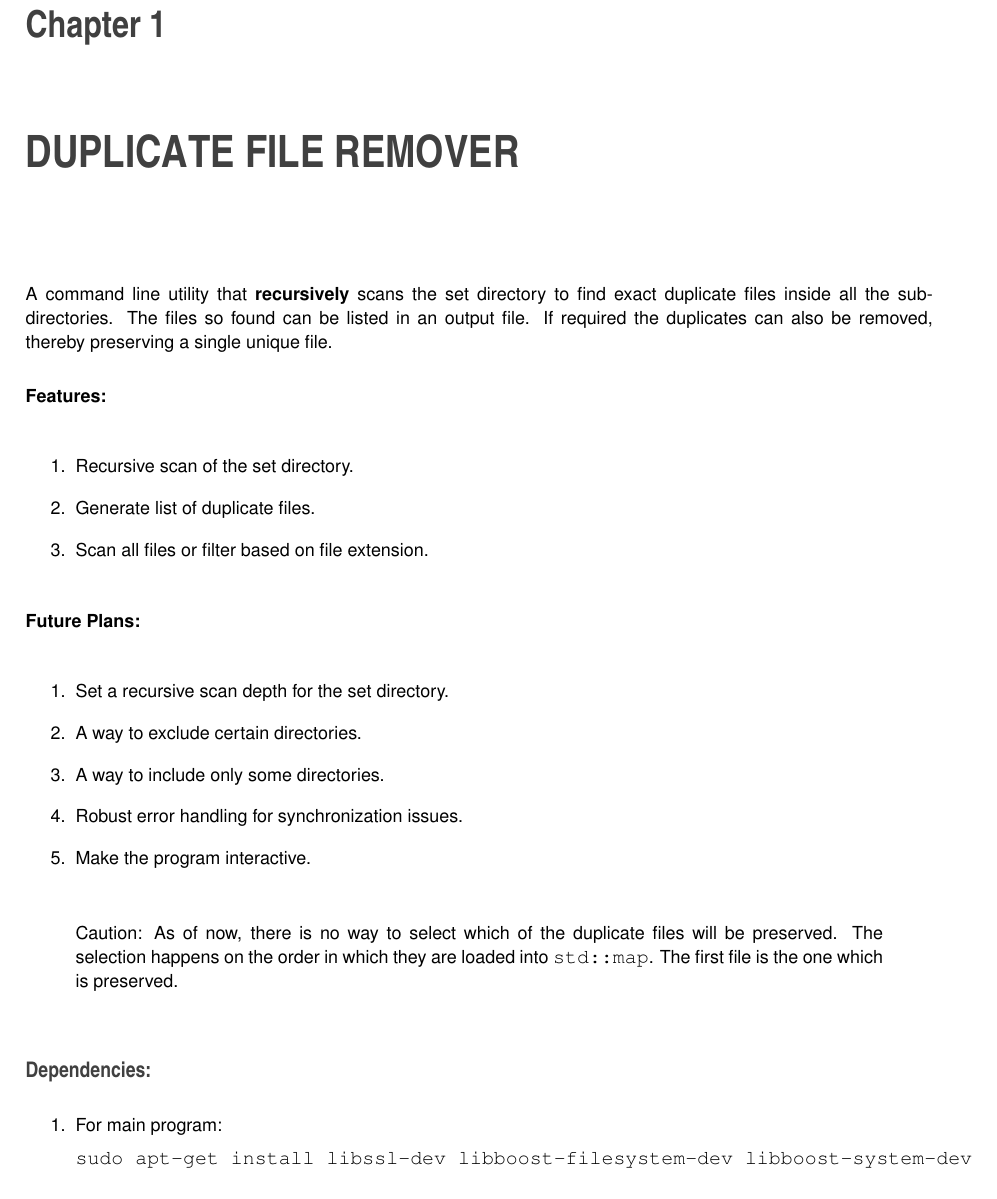
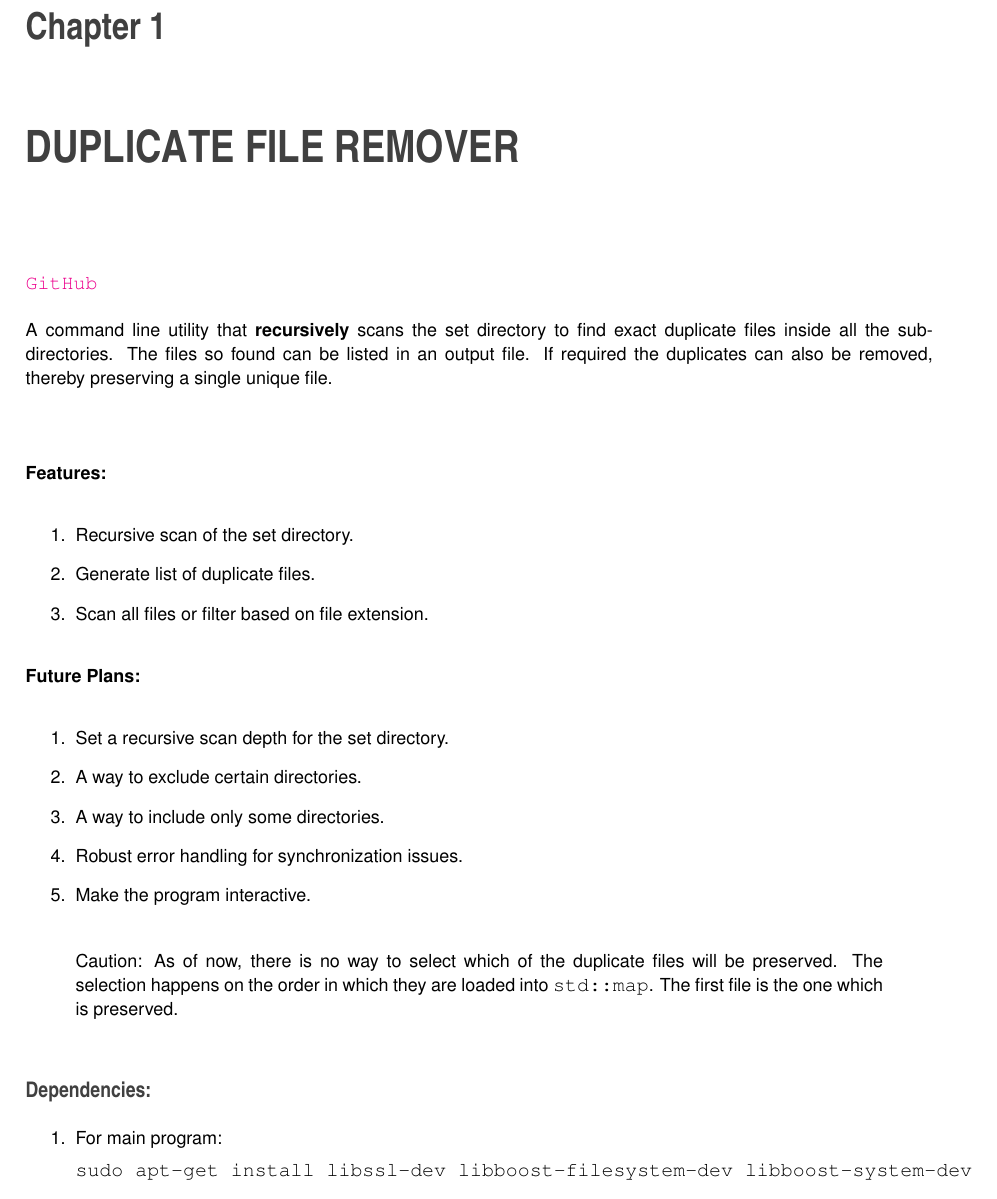
Before and after one commit to vishal-wadhwa/Duplicate-File-Remover, a LaTeX book (doc/latex/refman.tex, which reads doc/latex/index.tex): part of page 5 of 19, cut so that both start at the same text. Compiled offline with pdfLaTeX.

Commit message:
readme upd8

```diff
--- a/doc/latex/index.tex
+++ b/doc/latex/index.tex
@@ -1,4 +1,8 @@
+\href{https://github.com/vishal-wadhwa/Duplicate-File-Remover}{\tt Git\+Hub}
+
 A command line utility that {\bfseries recursively} scans the set directory to find exact duplicate files inside all the sub-\/directories. The files so found can be listed in an output file. If required the duplicates can also be removed, thereby preserving a single unique file.
+
+\href{https://asciinema.org/a/14}{\tt }
 
 {\bfseries Features\+:}
 \begin{DoxyEnumerate}
```
Also changed, not shown: README.md, 1 other file.
